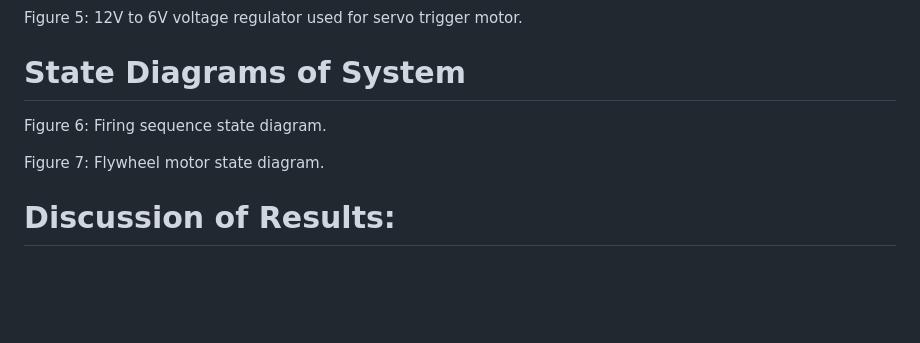
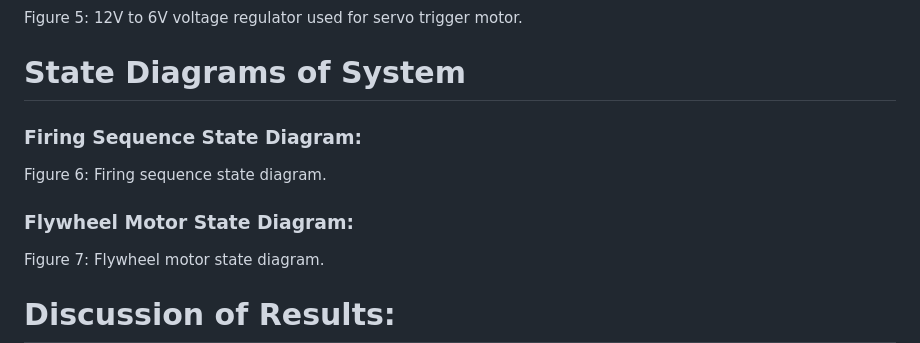
Before and after one commit to fmoren05/Term-Project, a Markdown page: README.md, the part around the change. GitHub-like rendering; blank space fills up the shorter version.

```diff
--- a/README.md
+++ b/README.md
@@ -64,7 +64,12 @@ Figure 5: 12V to 6V voltage regulator used for servo trigger motor.
 
 # State Diagrams of System
 
+### Firing Sequence State Diagram:
+
 Figure 6: Firing sequence state diagram.
+
+
+### Flywheel Motor State Diagram:
 
 Figure 7: Flywheel motor state diagram.
 
```
